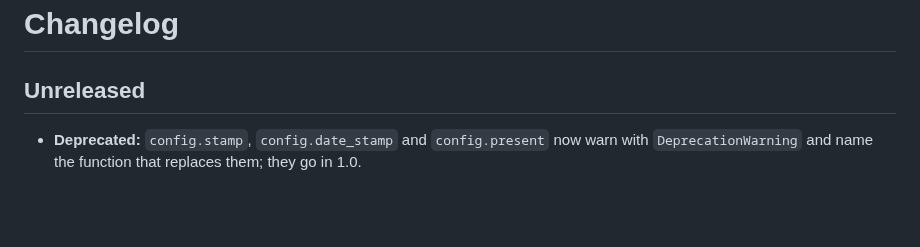
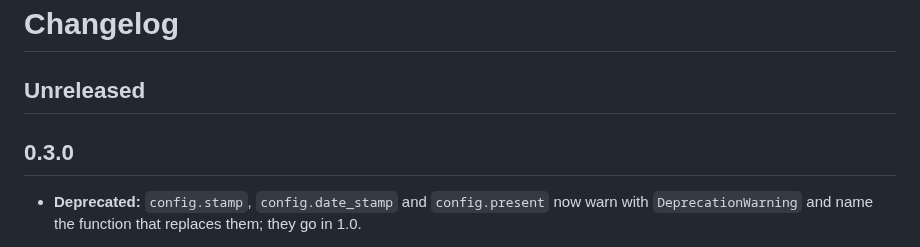
Before and after one commit to modem7/ddtools, a Markdown page: CHANGELOG.md, the part around the change. Drawn GitHub-style; blank space fills up the shorter version.

```diff
--- a/CHANGELOG.md
+++ b/CHANGELOG.md
@@ -1,6 +1,8 @@
 # Changelog
 
 ## Unreleased
+
+## 0.3.0
 
 - **Deprecated:** `config.stamp`, `config.date_stamp` and `config.present` now warn with
   `DeprecationWarning` and name the function that replaces them; they go in 1.0.
```
Also changed, not shown: README.md (+4 -0 lines), docs/images/scorecard.png (added), 2 other files.
